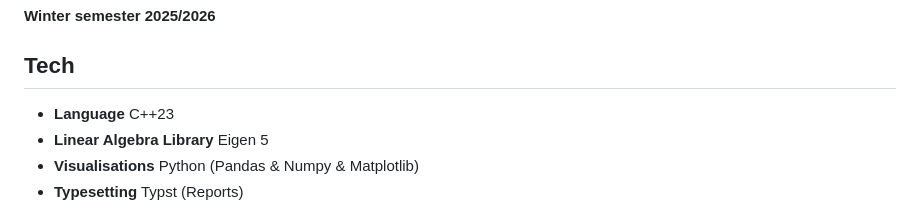
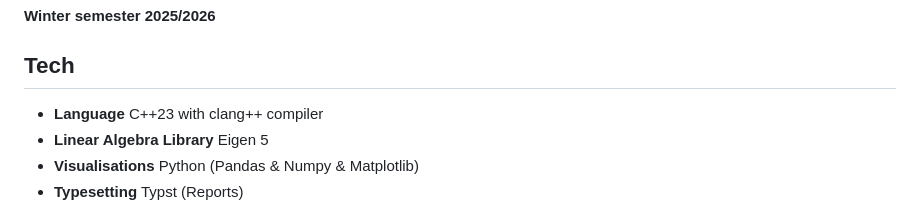
Before and after one commit to Eg-Nickname/num_methods, a Markdown page: README.md, the part around the change. Rendered like a GitHub page.

Commit message:
compiler info

```diff
--- a/README.md
+++ b/README.md
@@ -4,7 +4,7 @@
 
 ## Tech
 
-- **Language** C++23
+- **Language** C++23 with clang++ compiler
 - **Linear Algebra Library** Eigen 5
 - **Visualisations** Python (Pandas & Numpy & Matplotlib)
 - **Typesetting** Typst (Reports)
```
